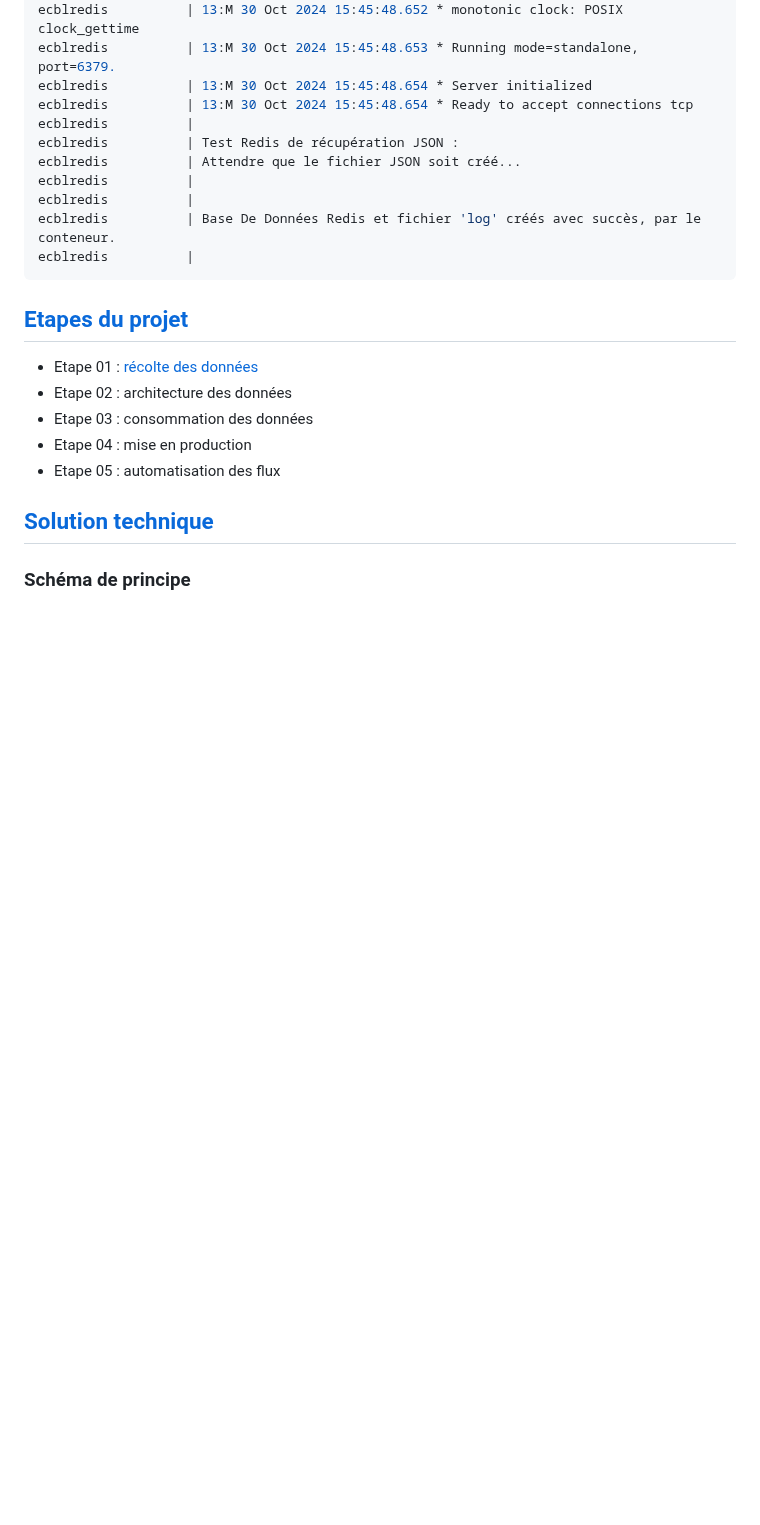
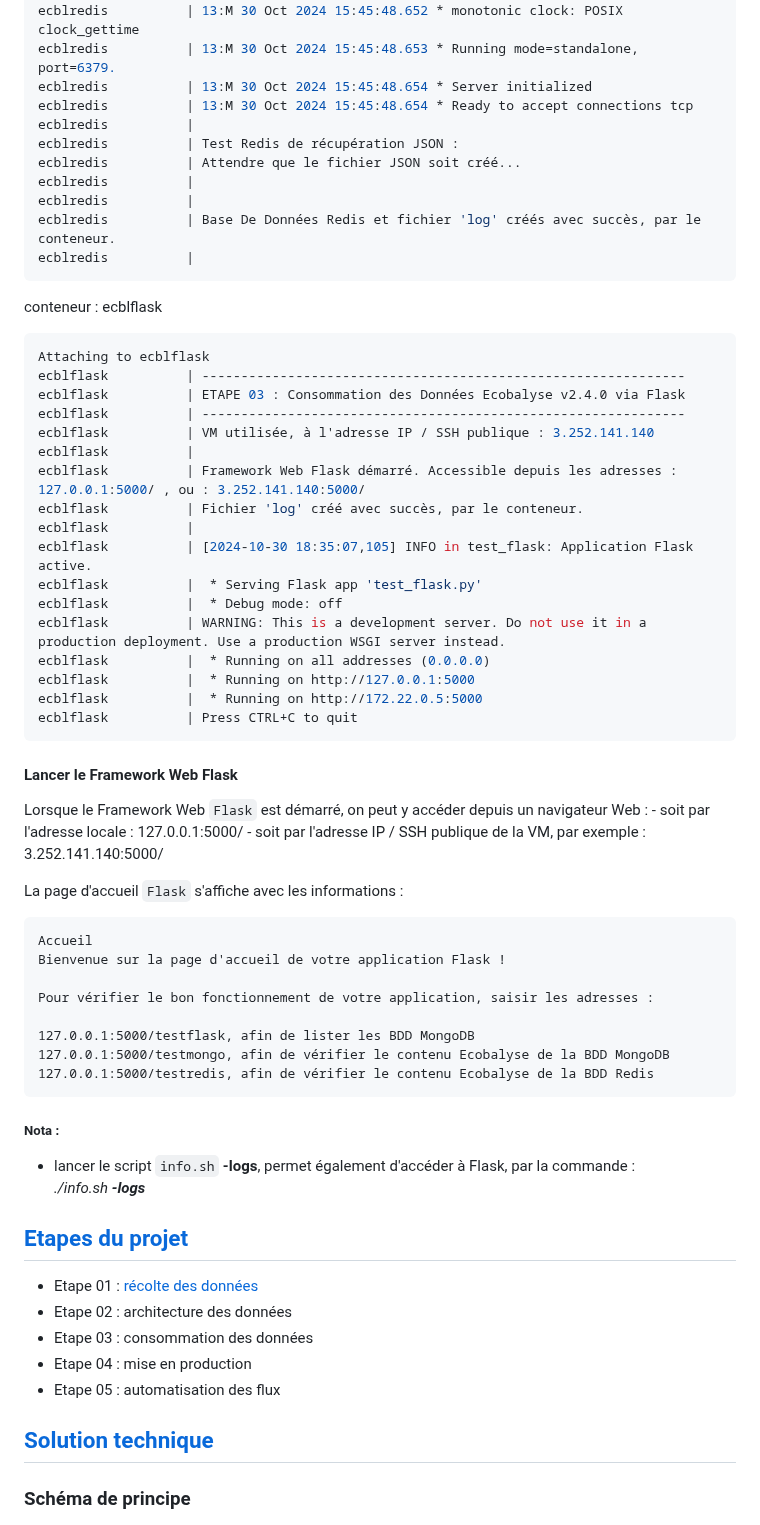
Before and after one commit to dte-thierry/prj_ECOBALYSE, a Markdown page: README.md, the part around the change. Rendered like a GitHub page; blank space fills up the shorter version.

````diff
--- a/README.md
+++ b/README.md
@@ -175,6 +175,51 @@ ecblredis          | Base De Données Redis et fichier 'log' créés avec succè
 ecblredis          |
 ```
 
+conteneur : ecblflask
+```bash
+Attaching to ecblflask
+ecblflask          | --------------------------------------------------------------
+ecblflask          | ETAPE 03 : Consommation des Données Ecobalyse v2.4.0 via Flask
+ecblflask          | --------------------------------------------------------------
+ecblflask          | VM utilisée, à l'adresse IP / SSH publique : 3.252.141.140
+ecblflask          |
+ecblflask          | Framework Web Flask démarré. Accessible depuis les adresses : 127.0.0.1:5000/ , ou : 3.252.141.140:5000/
+ecblflask          | Fichier 'log' créé avec succès, par le conteneur.
+ecblflask          |
+ecblflask          | [2024-10-30 18:35:07,105] INFO in test_flask: Application Flask active.
+ecblflask          |  * Serving Flask app 'test_flask.py'
+ecblflask          |  * Debug mode: off
+ecblflask          | WARNING: This is a development server. Do not use it in a production deployment. Use a production WSGI server instead.
+ecblflask          |  * Running on all addresses (0.0.0.0)
+ecblflask          |  * Running on http://127.0.0.1:5000
+ecblflask          |  * Running on http://172.22.0.5:5000
+ecblflask          | Press CTRL+C to quit
+```
+
+#### Lancer le Framework Web Flask
+
+Lorsque le Framework Web `Flask` est démarré, on peut y accéder depuis un navigateur Web :
+    - soit par l'adresse locale : 127.0.0.1:5000/
+    - soit par l'adresse IP / SSH publique de la VM, par exemple : 3.252.141.140:5000/
+
+La page d'accueil `Flask` s'affiche avec les informations :
+
+```html
+Accueil
+Bienvenue sur la page d'accueil de votre application Flask !
+
+Pour vérifier le bon fonctionnement de votre application, saisir les adresses :
+
+127.0.0.1:5000/testflask, afin de lister les BDD MongoDB
+127.0.0.1:5000/testmongo, afin de vérifier le contenu Ecobalyse de la BDD MongoDB
+127.0.0.1:5000/testredis, afin de vérifier le contenu Ecobalyse de la BDD Redis
+```
+
+##### Nota :
+
+- lancer le script `info.sh` <b>-logs</b>, permet également d'accéder à Flask, par la commande : <br />
+*./info.sh <b>-logs</b>*
+
 ## <a name="tdm-04" />[Etapes du projet](#debut)
 - Etape 01 : [récolte des données](notebooks/PRJ-ECOBALYSE-01-WEB_SCRAPING1_v0-20.ipynb)
 - Etape 02 : architecture des données
````
